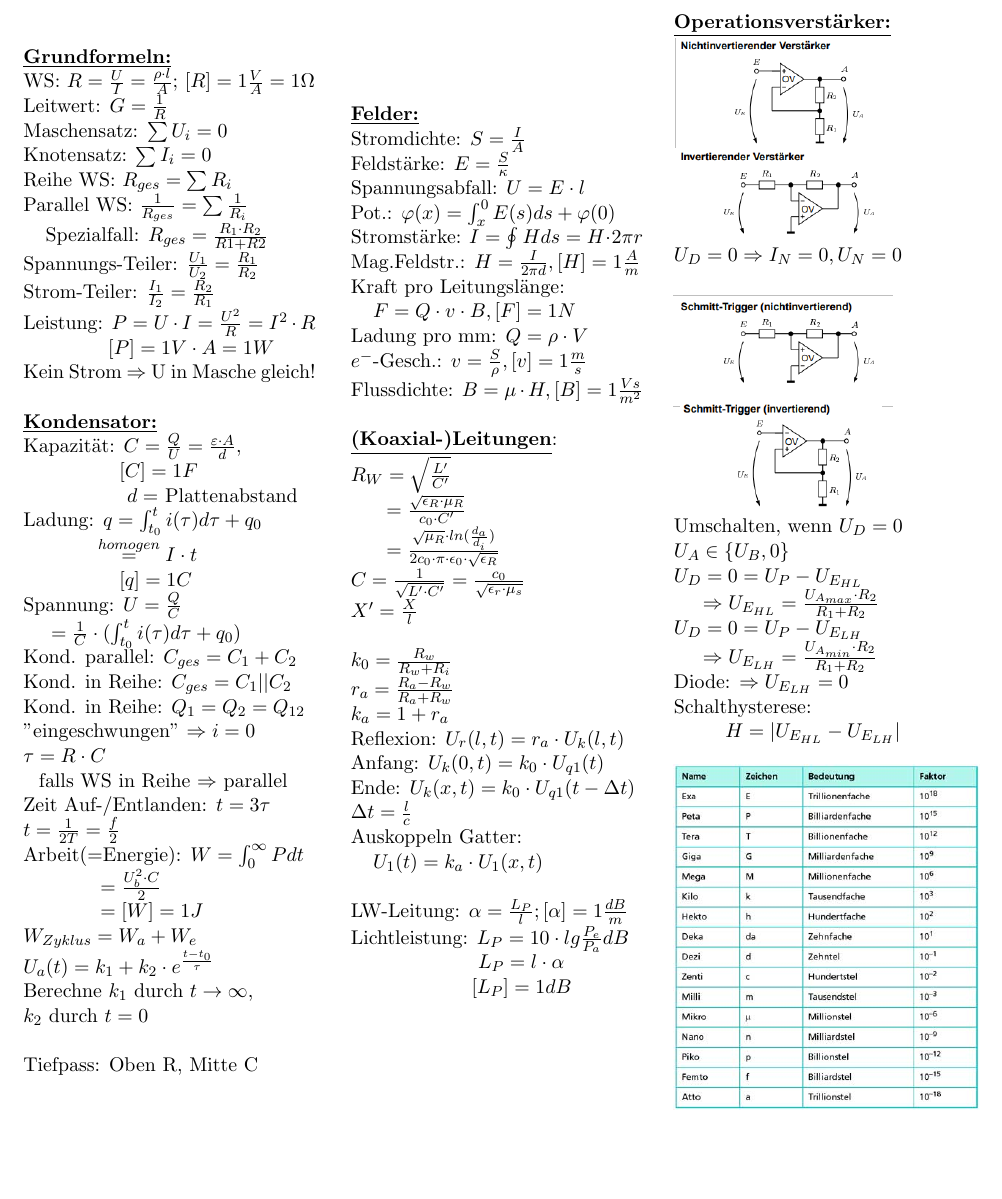
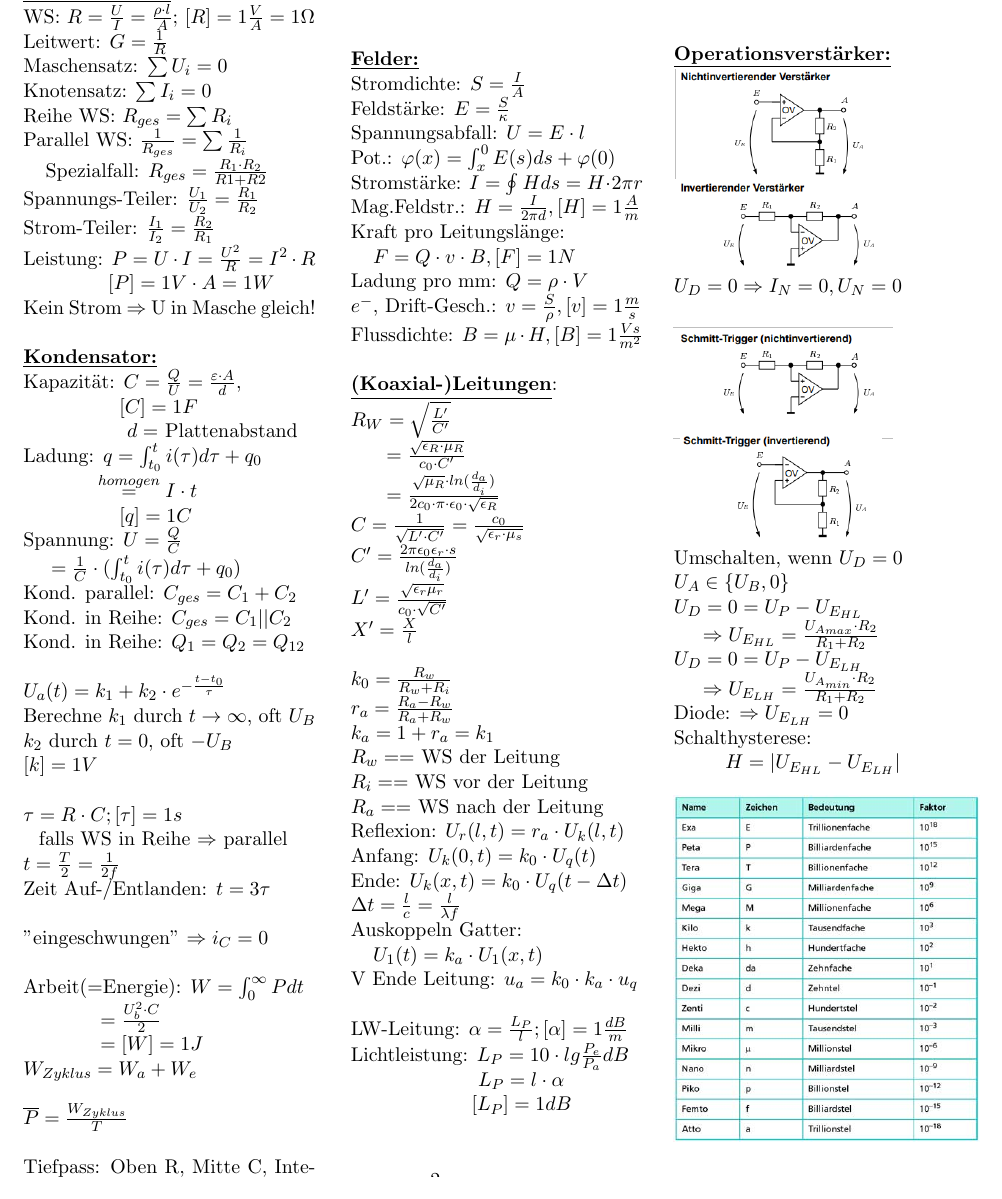
Before and after one commit to NWuensche/TGIFormeln, a LaTeX document (FormelnTGI.tex): part of page 1 of 2 before the commit and part of page 2 of 3 after it, cut so that both start at the same text. Compiled offline with pdfLaTeX.

Commit message:
Fix and update Formulas

```diff
--- a/FormelnTGI.tex
+++ b/FormelnTGI.tex
@@ -36,20 +36,27 @@ Spannung: $U = \frac{Q}{C}$\\
 Kond. parallel: $C_{ges} = C_1 + C_2$\\
 Kond. in Reihe: $C_{ges} = C_1 || C_2$\\
 Kond. in Reihe: $Q_1 = Q_2 = Q_{12}$\\
-"eingeschwungen" $\Rightarrow i = 0$\\
-$\tau = R \cdot C$\\
+
+$U_a(t) = k_1 + k_2 \cdot e^{-\frac{t-t_0}{\tau}}$\\
+Berechne $k_1$ durch $t \rightarrow \infty$, oft $U_B$\\
+$k_2$ durch $t = 0$, oft $-U_B$\\
+$[k] = 1V$\\
+
+$\tau = R \cdot C; [\tau] = 1s$\\
 \phantom{ss}falls WS in Reihe $\Rightarrow$ parallel\\
+$t =\frac{T}{2} = \frac{1}{2f}$\\
 Zeit Auf-/Entlanden: $t = 3\tau$\\
-$t =\frac{1}{2T} = \frac{f}{2}$\\
+
+"eingeschwungen" $\Rightarrow i_C = 0$\\
+
 Arbeit(=Energie): $W = \int_0^\infty P dt$\\
 \phantom{sssssssss} $= \frac{U_b^2 \cdot C}{2} $\\
 \phantom{sssssssss} $= [W] = 1J $\\
 $W_{Zyklus} = W_a + W_e$\\
-$U_a(t) = k_1 + k_2 \cdot e^{\frac{t-t_0}{\tau}}$\\
-Berechne $k_1$ durch $t \rightarrow \infty$,\\
-$k_2$ durch $t = 0$\\
 
-Tiefpass: Oben R, Mitte C
+$\overline{P} = \frac{W_{Zyklus}}{T}$\\
+
+Tiefpass: Oben R, Mitte C, Integrator
 \end{minipage}%
 ~~~~~~~
 \begin{minipage}{0.33\textwidth}
@@ -65,7 +72,7 @@ Mag.Feldstr.: $H = \frac{I}{2\pi d}, [H] = 1\frac{A}{m}$\\
 Kraft pro Leitungslänge:\\
 \phantom{ss} $F=Q \cdot v \cdot B, [F] = 1N$\\
 Ladung pro mm: $Q = \rho \cdot V$\\
-$e^-$-Gesch.: $v = \frac{S}{\rho}, [v] = 1\frac{m}{s}$\\
+$e^-$, Drift-Gesch.: $v = \frac{S}{\rho}, [v] = 1\frac{m}{s}$\\
 Flussdichte: $B=\mu \cdot H, [B] = 1 \frac{Vs}{m^2}$\\
 
  \underline{\textbf{(Koaxial-)Leitungen}}:\\
@@ -74,17 +81,23 @@ $R_W = \sqrt{\frac{L'}{C'}}$\\
     \phantom{sssi} $=\frac{\sqrt{\mu_R} \cdot ln(\frac{d_a}{d_i})}{2c_0 \cdot \pi \cdot \epsilon_0 \cdot \sqrt{\epsilon_R}}$\\
 % Gleichung C', L'
 $C = \frac{1}{\sqrt{L' \cdot C'}} = \frac{c_0}{\sqrt{\epsilon_r \cdot \mu_s}}$\\
+$C' = \frac{2\pi \epsilon_0 \epsilon_r \cdot s}{ln(\frac{d_a}{d_i})}$\\
+$L' = \frac{\sqrt{\epsilon_r \mu_r}}{c_0 \cdot \sqrt{C'}}$\\
 $X' = \frac{X}{l}$\\
 
 $k_0 = \frac{R_w}{R_w + R_i} $\\
 $r_a = \frac{R_a - R_w}{R_a + R_w} $\\
-$k_a = 1 + r_a$\\
+$k_a = 1 + r_a = k_1$\\
+$R_w ==$ WS der Leitung\\
+$R_i ==$ WS vor der Leitung\\
+$R_a ==$ WS nach der Leitung\\
 Reflexion: $U_r(l,t) = r_a \cdot U_k(l,t)$\\
-Anfang: $U_k(0,t)=k_0 \cdot U_{q1}(t)$\\
-Ende: $U_k(x,t)= k_0 \cdot U_{q1}(t-\Delta t)$\\
-$\Delta t = \frac{l}{c}$\\
+Anfang: $U_k(0,t)=k_0 \cdot U_{q}(t)$\\
+Ende: $U_k(x,t)= k_0 \cdot U_{q}(t-\Delta t)$\\
+$\Delta t = \frac{l}{c} = \frac{l}{\lambda f}$\\
 Auskoppeln Gatter:\\
 \phantom{ss} $U_1(t) = k_a \cdot U_1(x,t)$\\
+V Ende Leitung: $u_a = k_0 \cdot k_a \cdot u_q$\\
 
 LW-Leitung: $\alpha = \frac{L_P}{l}; [\alpha] = 1 \frac{dB}{m}$\\
 Lichtleistung: $L_P = 10 \cdot lg\frac{P_e}{P_a} dB$\\
```
